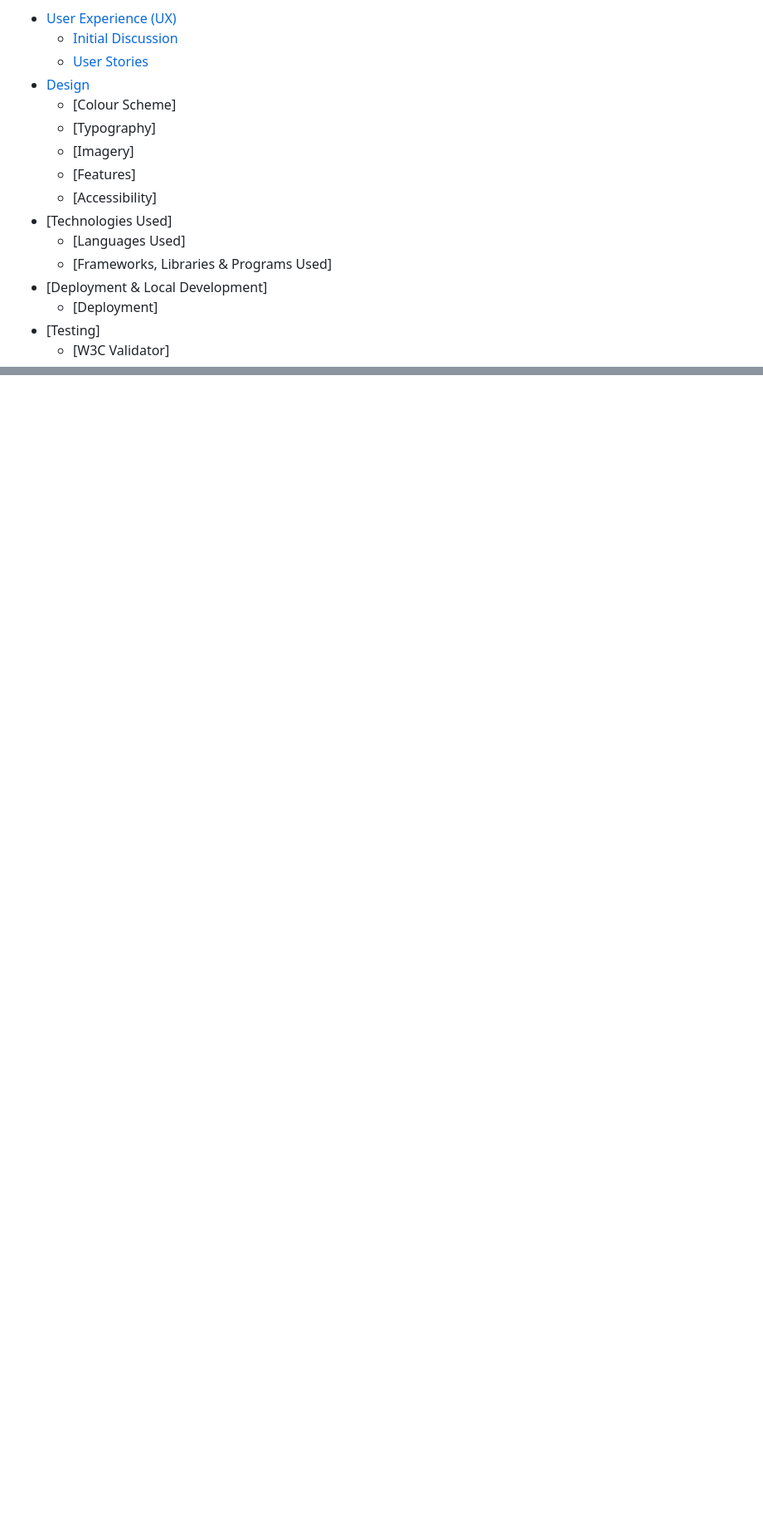
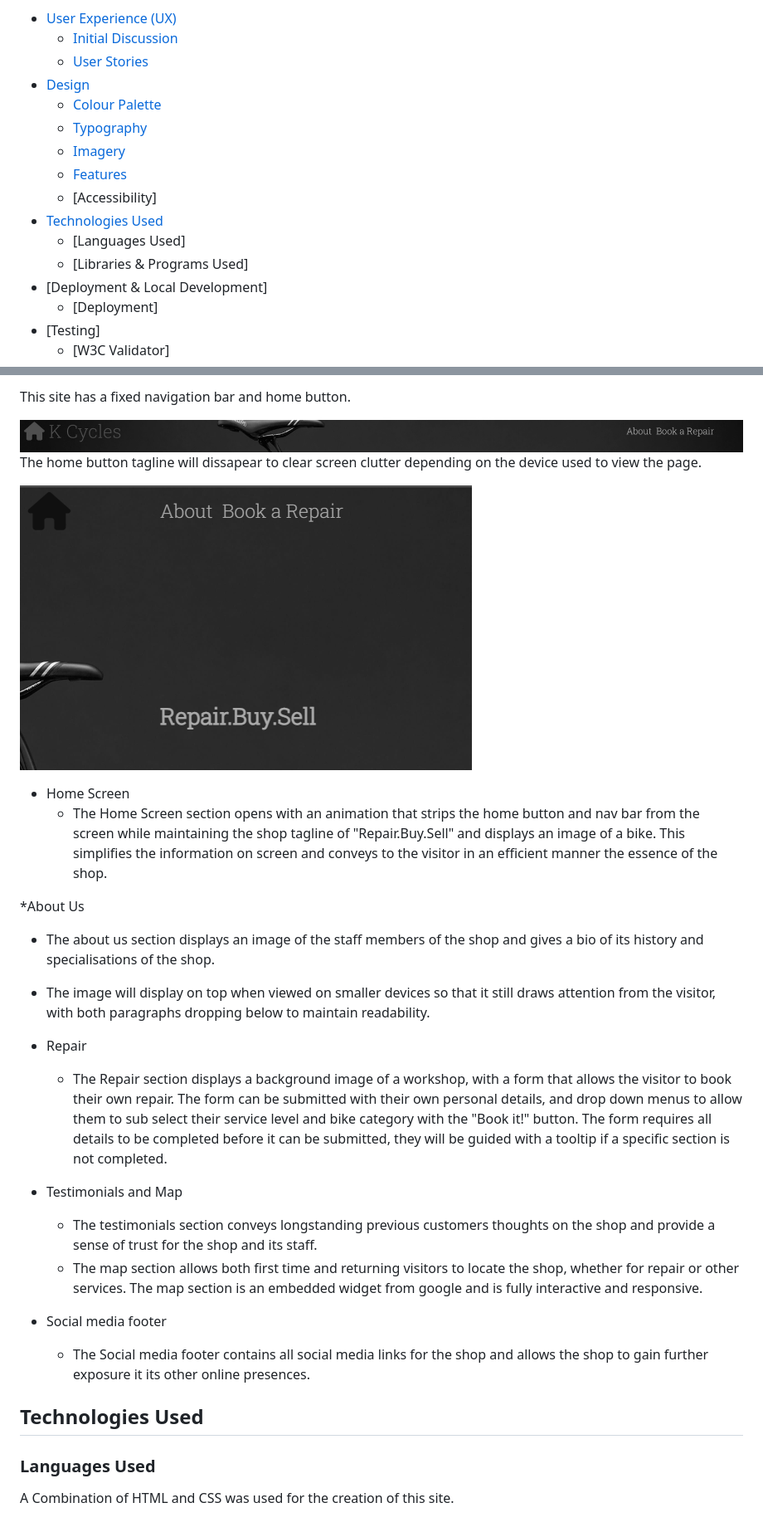
Before and after one commit to DavidUWL/Project-One, a Markdown page: README.md, 2 parts joined by grey strips. Shown: that part at 83% size. Drawn GitHub-style; pictures changed too: assets/images/readme-images/home-button-nav-bar-hidden.png (added), assets/images/readme-images/home-button-nav-bar.jpg (added); blank space fills up the shorter version.

```diff
--- a/README.md
+++ b/README.md
@@ -8,14 +8,14 @@ A website designed as a responsive page that allows users to view information ab
   * [Initial Discussion](#initial-discussion)
   * [User Stories](#user-stories)
 * [Design](#design)
-  * [Colour Scheme]
-  * [Typography]
-  * [Imagery]
-  * [Features]
+  * [Colour Palette](#colour-palette)
+  * [Typography](#typography)
+  * [Imagery](#imagery)
+  * [Features](#features)
   * [Accessibility]
-* [Technologies Used]
+* [Technologies Used](#technologies-used)
   * [Languages Used]
-  * [Frameworks, Libraries & Programs Used]
+  * [Libraries & Programs Used]
 * [Deployment & Local Development]
   * [Deployment]
 * [Testing]
@@ -47,0 +65,32 @@ to be expanded and allow returning customers to book a repair for their bicycle.
+This site has a fixed navigation bar and home button.
+
+![picture of home button and navigation bar](assets/images/readme-images/home-button-nav-bar.jpg)
+The home button tagline will dissapear to clear screen clutter depending on the device used to view the page.
+
+![picture of nav bar tagline removed](assets/images/readme-images/home-button-nav-bar-hidden.png)
+
+* Home Screen
+  * The Home Screen section opens with an animation that strips the home button and nav bar from the screen while maintaining the shop tagline of "Repair.Buy.Sell" and displays an image
+  of a bike. This simplifies the information on screen and conveys to the visitor in an efficient manner the essence of the shop.
+
+*About Us
+  * The about us section displays an image of the staff members of the shop and gives a bio of its history and specialisations of the shop.
+  * The image will display on top when viewed on smaller devices so that it still draws attention from the visitor, with both paragraphs dropping below to maintain readability.
+
+* Repair
+  * The Repair section displays a background image of a workshop, with a form that allows the visitor to book their own repair. The form can be submitted with their own personal details,
+  and drop down menus to allow them to sub select their service level and bike category with the "Book it!" button. The form requires all details to be completed before it can be submitted, they will
+  be guided with a tooltip if a specific section is not completed.
+
+* Testimonials and Map
+  * The testimonials section conveys longstanding previous customers thoughts on the shop and provide a sense of trust for the shop and its staff.
+  * The map section allows both first time and returning visitors to locate the shop, whether for repair or other services. The map section is an embedded widget from google and is fully
+  interactive and responsive.
+
+* Social media footer
+  * The Social media footer contains all social media links for the shop and allows the shop to gain further exposure it its other online presences.
+
+
+## Technologies Used
+### Languages Used
+A Combination of HTML and CSS was used for the creation of this site.
```
Also changed, not shown: other parts of README.md (+17 -0 lines).
